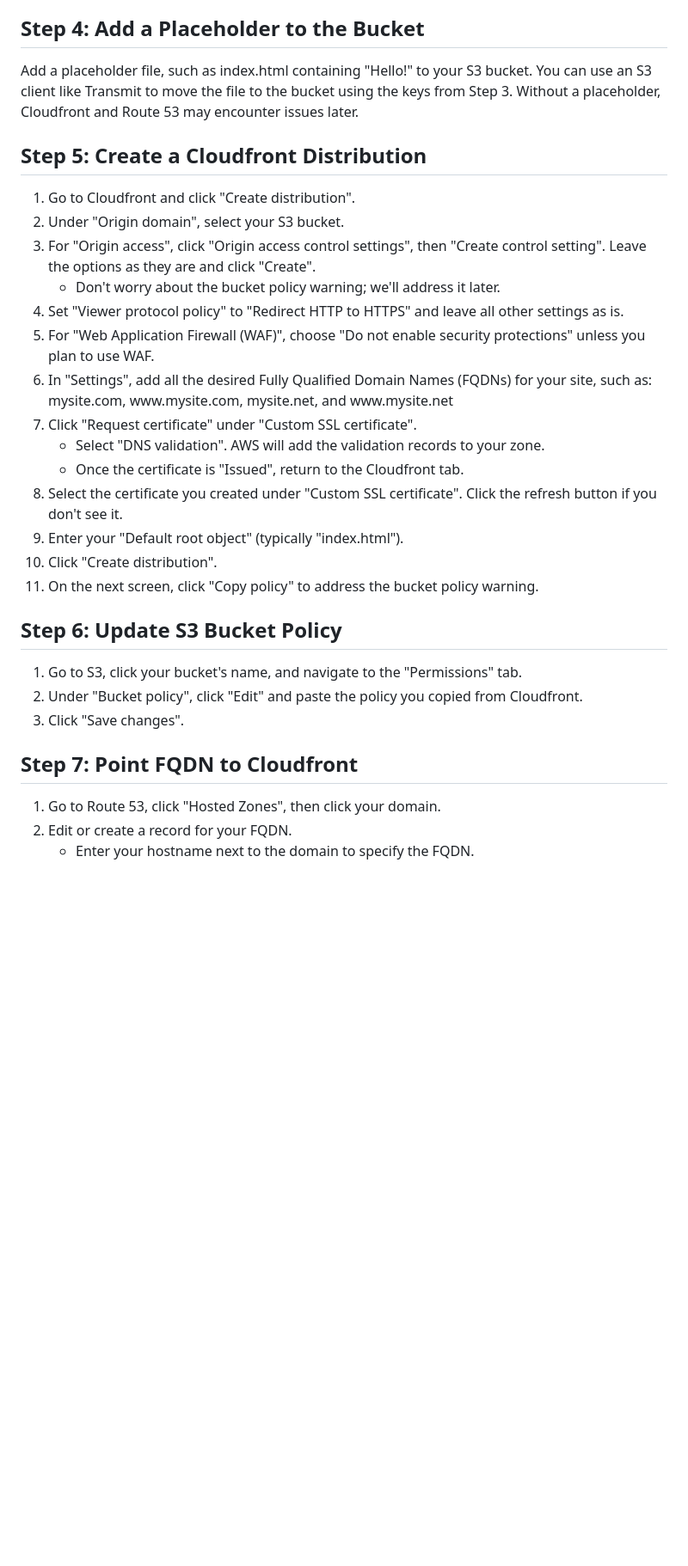
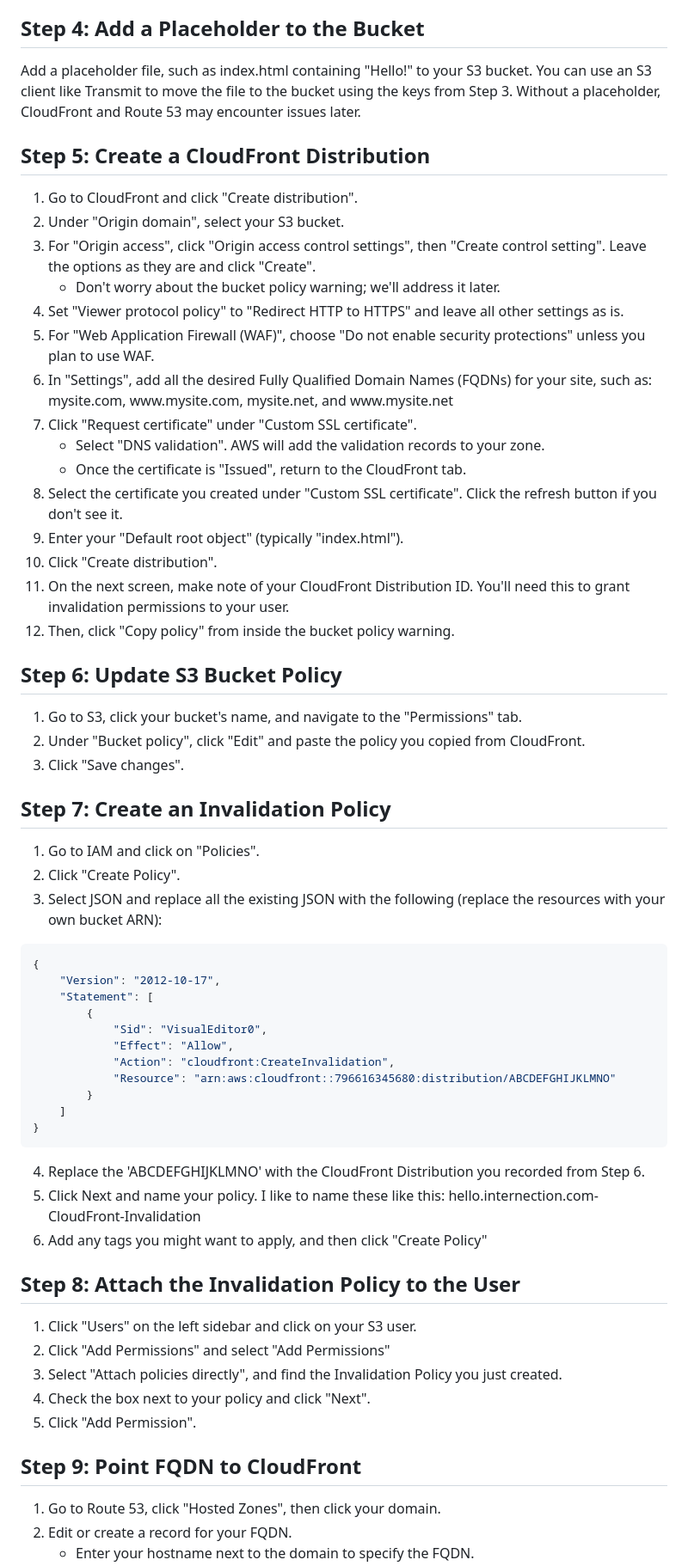
Before and after one commit to JonAugust/static-site-s3-cloudfront, a Markdown page: README.md, the part around one of its changes. Shown at 86% size. Drawn GitHub-style; blank space fills up the shorter version.

Commit message:
AWS setup instructions

````diff
--- a/README.md
+++ b/README.md
@@ -77,12 +77,12 @@ Now we'll create a user and assign this policy to them:
 
 ## Step 4: Add a Placeholder to the Bucket
 
-Add a placeholder file, such as index.html containing "Hello!" to your S3 bucket. You can use an S3 client like Transmit to move the file to the bucket using the keys from Step 3. Without a placeholder, Cloudfront and Route 53 may encounter issues later.
+Add a placeholder file, such as index.html containing "Hello!" to your S3 bucket. You can use an S3 client like Transmit to move the file to the bucket using the keys from Step 3. Without a placeholder, CloudFront and Route 53 may encounter issues later.
 
 
-## Step 5: Create a Cloudfront Distribution
+## Step 5: Create a CloudFront Distribution
 
-1. Go to Cloudfront and click "Create distribution".
+1. Go to CloudFront and click "Create distribution".
 2. Under "Origin domain", select your S3 bucket.
 3. For "Origin access", click "Origin access control settings", then "Create control setting". Leave the options as they are and click "Create".
    - Don't worry about the bucket policy warning; we'll address it later.
@@ -91,21 +91,50 @@ Add a placeholder file, such as index.html containing "Hello!" to your S3 bucket
 6. In "Settings", add all the desired Fully Qualified Domain Names (FQDNs) for your site, such as: mysite.com, w<span>ww.</span>mysite.com, mysite.net, and w<span>ww.</span>mysite.net
 7. Click "Request certificate" under "Custom SSL certificate".
    - Select "DNS validation". AWS will add the validation records to your zone.
-   - Once the certificate is "Issued", return to the Cloudfront tab.
+   - Once the certificate is "Issued", return to the CloudFront tab.
 8. Select the certificate you created under "Custom SSL certificate". Click the refresh button if you don't see it.
 9. Enter your "Default root object" (typically "index.html").
 10. Click "Create distribution".
-11. On the next screen, click "Copy policy" to address the bucket policy warning.
-
+11. On the next screen, make note of your CloudFront Distribution ID.  You'll need this to grant invalidation permissions to your user.
+12. Then, click "Copy policy" from inside the bucket policy warning.
 
 ## Step 6: Update S3 Bucket Policy
 
 1. Go to S3, click your bucket's name, and navigate to the "Permissions" tab.
-2. Under "Bucket policy", click "Edit" and paste the policy you copied from Cloudfront.
+2. Under "Bucket policy", click "Edit" and paste the policy you copied from CloudFront.
 3. Click "Save changes".
 
+## Step 7: Create an Invalidation Policy
 
-## Step 7: Point FQDN to Cloudfront
+1. Go to IAM and click on "Policies".
+2. Click "Create Policy".
+3. Select JSON and replace all the existing JSON with the following (replace the resources with your own bucket ARN):
+
+```json
+{
+    "Version": "2012-10-17",
+    "Statement": [
+        {
+            "Sid": "VisualEditor0",
+            "Effect": "Allow",
+            "Action": "cloudfront:CreateInvalidation",
+            "Resource": "arn:aws:cloudfront::796616345680:distribution/ABCDEFGHIJKLMNO"
+        }
+    ]
+}
+```
+4. Replace the 'ABCDEFGHIJKLMNO' with the CloudFront Distribution you recorded from Step 6.
+5. Click Next and name your policy.  I like to name these like this:  hello.internection.com-CloudFront-Invalidation
+6. Add any tags you might want to apply, and then click "Create Policy"
+
+## Step 8: Attach the Invalidation Policy to the User
+1. Click "Users" on the left sidebar and click on your S3 user.
+2. Click "Add Permissions" and select "Add Permissions"
+3. Select "Attach policies directly", and find the Invalidation Policy you just created.
+4. Check the box next to your policy and click "Next".
+5. Click "Add Permission".
+
+## Step 9: Point FQDN to CloudFront
 
 1. Go to Route 53, click "Hosted Zones", then click your domain.
 2. Edit or create a record for your FQDN.
````
Also changed, not shown: other parts of README.md (+4 -4 lines).
